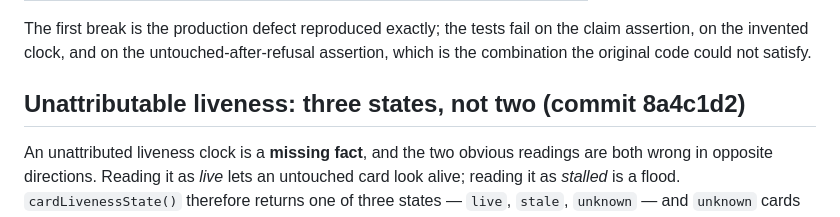
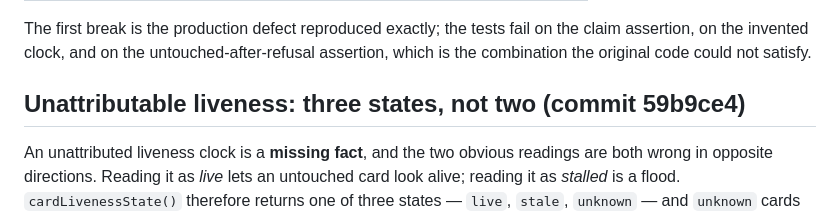
Before and after one commit to cabra-lat/herdr-plugin-amq, a Markdown page: docs/qa/evidence-discipline.md, the part around the change. Drawn GitHub-style.

Commit message:
docs: correct the commit reference in the three-state liveness entry

```diff
--- a/docs/qa/evidence-discipline.md
+++ b/docs/qa/evidence-discipline.md
@@ -180,7 +180,7 @@ The first break is the production defect reproduced exactly; the tests fail on t
 assertion, on the invented clock, and on the untouched-after-refusal assertion, which is the
 combination the original code could not satisfy.
 
-## Unattributable liveness: three states, not two (commit 8a4c1d2)
+## Unattributable liveness: three states, not two (commit 59b9ce4)
 
 An unattributed liveness clock is a **missing fact**, and the two obvious readings are
 both wrong in opposite directions. Reading it as *live* lets an untouched card look alive;
```
